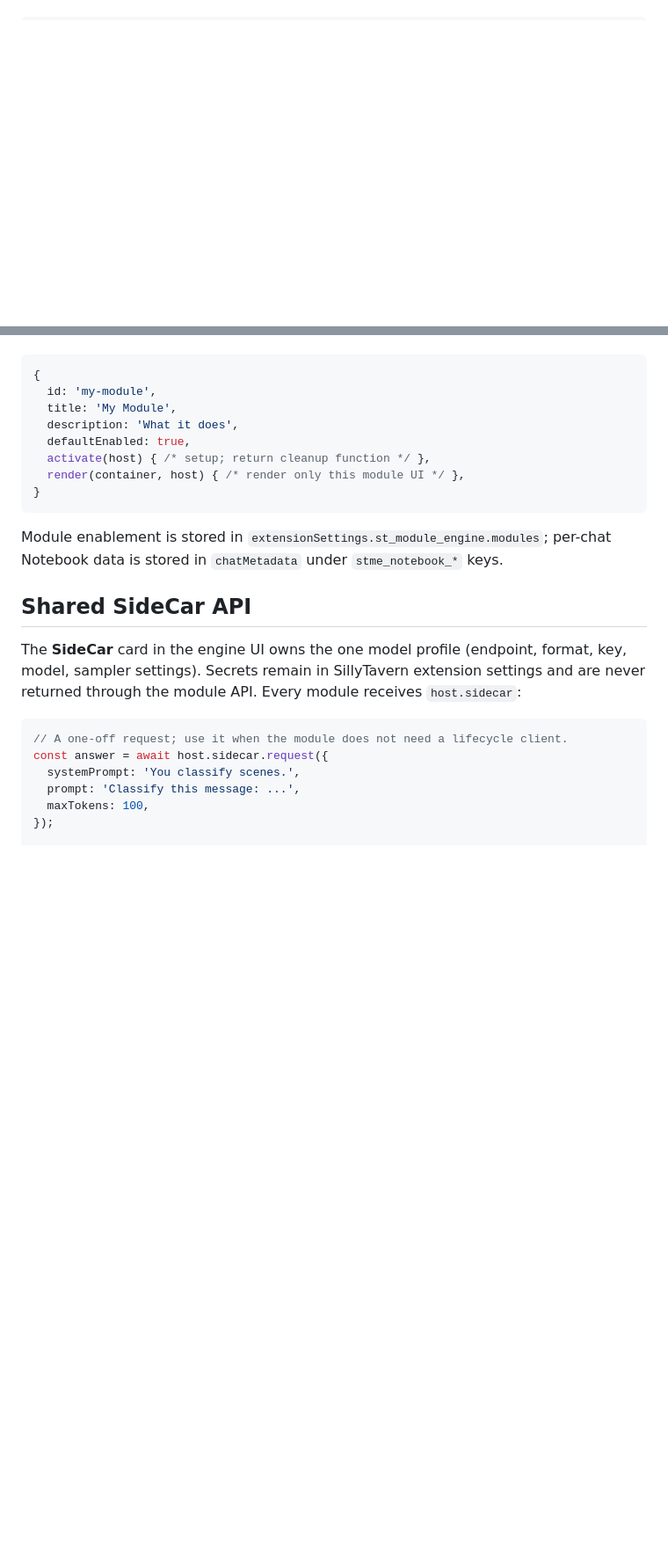
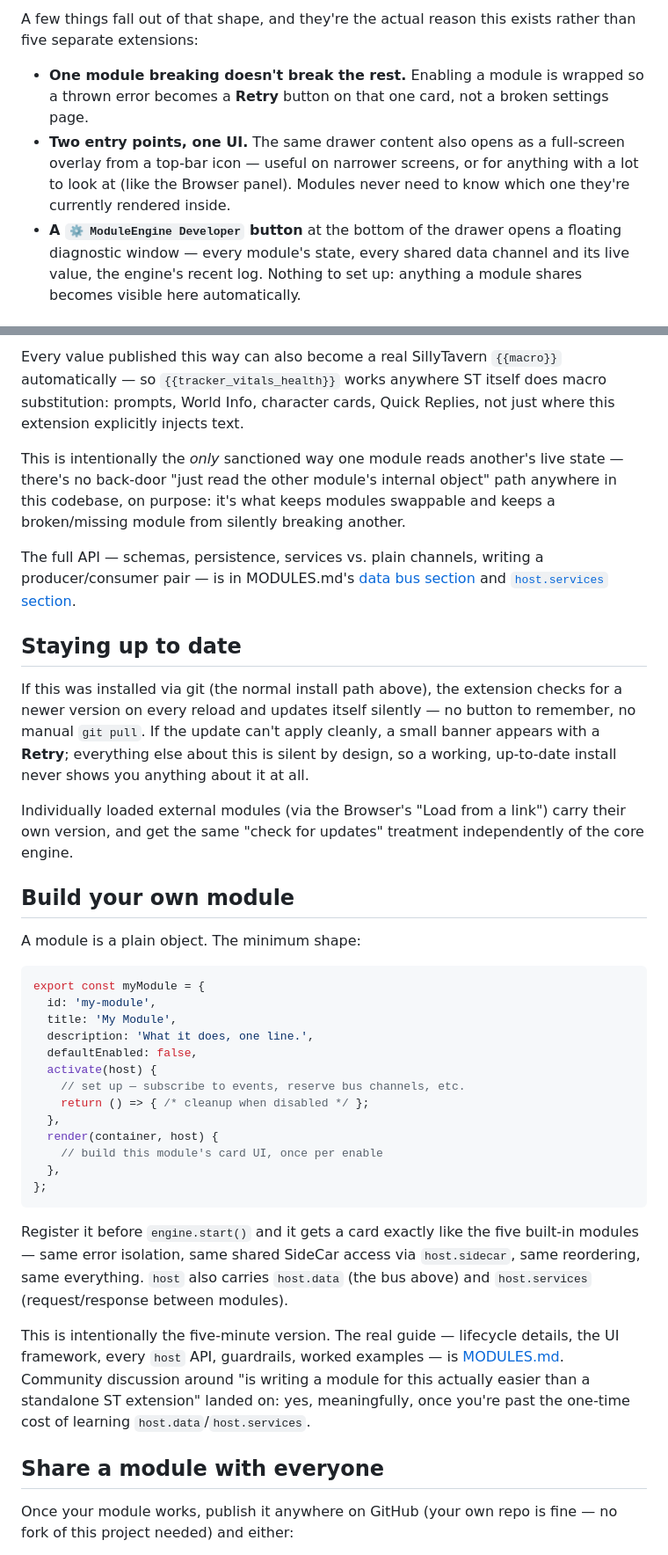
Before and after one commit to IAmiGOI/ST, a Markdown page: README.md, 2 parts joined by grey strips. Shown at 88% size. Drawn GitHub-style; blank space fills up the shorter version.

````diff
--- a/README.md
+++ b/README.md
@@ -33,0 +148,15 @@ Create a module object and pass it to `engine.register()` before `engine.start()
+A few things fall out of that shape, and they're the actual reason this
+exists rather than five separate extensions:
+
+- **One module breaking doesn't break the rest.** Enabling a module is
+  wrapped so a thrown error becomes a **Retry** button on that one card, not
+  a broken settings page.
+- **Two entry points, one UI.** The same drawer content also opens as a
+  full-screen overlay from a top-bar icon — useful on narrower screens, or
+  for anything with a lot to look at (like the Browser panel). Modules
+  never need to know which one they're currently rendered inside.
+- **A `⚙ ModuleEngine Developer` button** at the bottom of the drawer opens a
+  floating diagnostic window — every module's state, every shared data
+  channel and its live value, the engine's recent log. Nothing to set up:
+  anything a module shares becomes visible here automatically.
+
@@ -34,26 +215,66 @@ Create a module object and pass it to `engine.register()` before `engine.start()
+Every value published this way can also become a real SillyTavern
+`{{macro}}` automatically — so `{{tracker_vitals_health}}` works anywhere ST
+itself does macro substitution: prompts, World Info, character cards, Quick
+Replies, not just where this extension explicitly injects text.
+
+This is intentionally the *only* sanctioned way one module reads another's
+live state — there's no back-door "just read the other module's internal
+object" path anywhere in this codebase, on purpose: it's what keeps modules
+swappable and keeps a broken/missing module from silently breaking another.
+
+The full API — schemas, persistence, services vs. plain channels, writing a
+producer/consumer pair — is in MODULES.md's
+[data bus section](MODULES.md#the-data-bus-exchanging-data-between-modules)
+and [`host.services` section](MODULES.md#hostservices-services-modules-provide-to-each-other).
+
+## Staying up to date
+
+If this was installed via git (the normal install path above), the
+extension checks for a newer version on every reload and updates itself
+silently — no button to remember, no manual `git pull`. If the update
+can't apply cleanly, a small banner appears with a **Retry**; everything
+else about this is silent by design, so a working, up-to-date install never
+shows you anything about it at all.
+
+Individually loaded external modules (via the Browser's "Load from a link")
+carry their own version, and get the same "check for updates" treatment
+independently of the core engine.
+
+## Build your own module
+
+A module is a plain object. The minimum shape:
 
 ```js
-{
+export const myModule = {
   id: 'my-module',
   title: 'My Module',
-  description: 'What it does',
-  defaultEnabled: true,
-  activate(host) { /* setup; return cleanup function */ },
-  render(container, host) { /* render only this module UI */ },
-}
+  description: 'What it does, one line.',
+  defaultEnabled: false,
+  activate(host) {
+    // set up — subscribe to events, reserve bus channels, etc.
+    return () => { /* cleanup when disabled */ };
+  },
+  render(container, host) {
+    // build this module's card UI, once per enable
+  },
+};
 ```
 
-Module enablement is stored in `extensionSettings.st_module_engine.modules`; per-chat Notebook data is stored in `chatMetadata` under `stme_notebook_*` keys.
+Register it before `engine.start()` and it gets a card exactly like the
+five built-in modules — same error isolation, same shared SideCar access
+via `host.sidecar`, same reordering, same everything. `host` also carries
+`host.data` (the bus above) and `host.services` (request/response between
+modules).
 
-## Shared SideCar API
+This is intentionally the five-minute version. The real guide —
+lifecycle details, the UI framework, every `host` API, guardrails, worked
+examples — is [MODULES.md](MODULES.md). Community discussion around "is
+writing a module for this actually easier than a standalone ST extension"
+landed on: yes, meaningfully, once you're past the one-time cost of
+learning `host.data`/`host.services`.
 
-The **SideCar** card in the engine UI owns the one model profile (endpoint, format, key, model, sampler settings). Secrets remain in SillyTavern extension settings and are never returned through the module API. Every module receives `host.sidecar`:
+## Share a module with everyone
 
-```js
-// A one-off request; use it when the module does not need a lifecycle client.
-const answer = await host.sidecar.request({
-  systemPrompt: 'You classify scenes.',
-  prompt: 'Classify this message: ...',
-  maxTokens: 100,
-});
+Once your module works, publish it anywhere on GitHub (your own repo is
+fine — no fork of this project needed) and either:
 
````
Also changed, not shown: other parts of README.md (+216 -74 lines).
